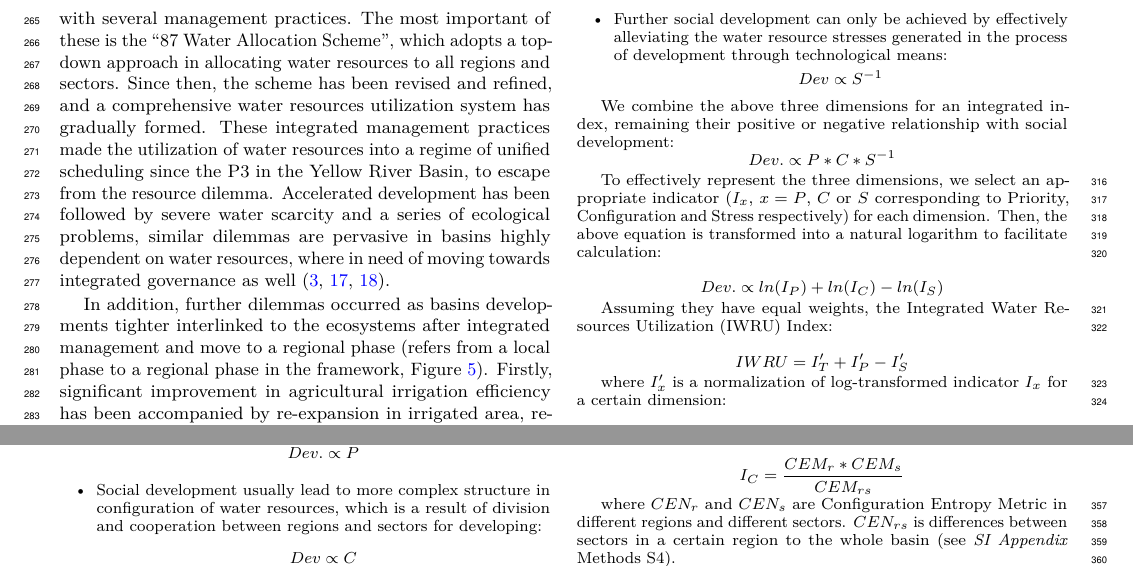
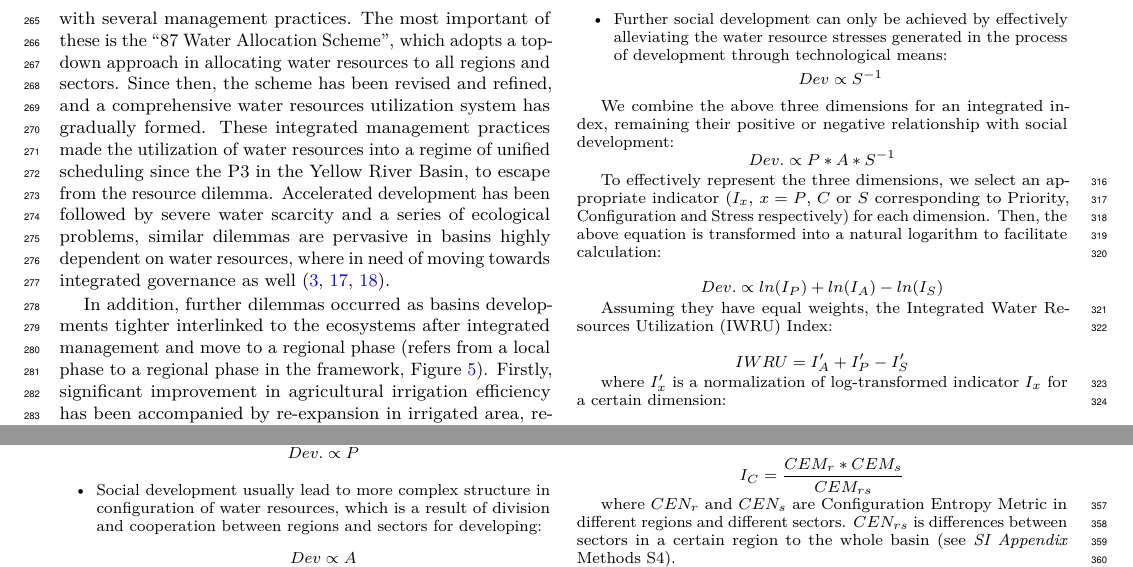
Before and after one commit to SongshGeo/Water-Governance-Regimes, a LaTeX document (tex/main/manuscript.tex): two parts of page 5 of 7, joined at a grey line, cut so that both start at the same text. Compiled offline with pdfLaTeX.

Commit message:
change configuration to allocation, priority to provision

```diff
--- a/tex/main/manuscript.tex
+++ b/tex/main/manuscript.tex
@@ -416,16 +416,16 @@ In addition, the contribution to changes of IWRU index along with each main indi
 
 	% 将三者合一起，即：
 	We combine the above three dimensions for an integrated index, remaining their positive or negative relationship with social development:
-	$$ Dev. \propto P*C*S^{-1} $$
+	$$ Dev. \propto P*A*S^{-1} $$
 
 	% 在上述假设的基础上，我们要构建流域综合耦合指数(Integrated Water Resources Utilization, IWRU)，使 IWRU 有效表征与用水相关的三个维度。首先为每个维度选择一个合适的指示因子（indicator, $I_x$, 其中$x=P, C or S$）。将上式进行自然对数转换，从而让三个维度之间变成加减关系：
 	To effectively represent the three dimensions, we select an appropriate indicator ($I_x$, $x=P$, $C$ or $S$ corresponding to Priority, Configuration and Stress respectively) for each dimension. Then, the above equation is transformed into a natural logarithm to facilitate calculation:
 
-	$$ Dev. \propto ln(I_P) + ln(I_C) - ln(I_S) $$
+	$$ Dev. \propto ln(I_P) + ln(I_A) - ln(I_S) $$
 
 	Assuming they have equal weights, the Integrated Water Resources Utilization (IWRU) Index:
 
-	$$ IWRU = I'_T + I'_P - I'_S $$
+	$$ IWRU = I'_A + I'_P - I'_S $$
 
 	where $I'_x$ is a normalization of log-transformed indicator $I_x$ for a certain dimension:
 
```
Also changed, not shown: figures/main/index.jpg, figures/main/index.pdf, figures/main/phases.jpg, figures/main/phases.pdf, tex/main/manuscript.pdf, tex/main/manuscript.tex (2 more changed lines), 1 other file.
